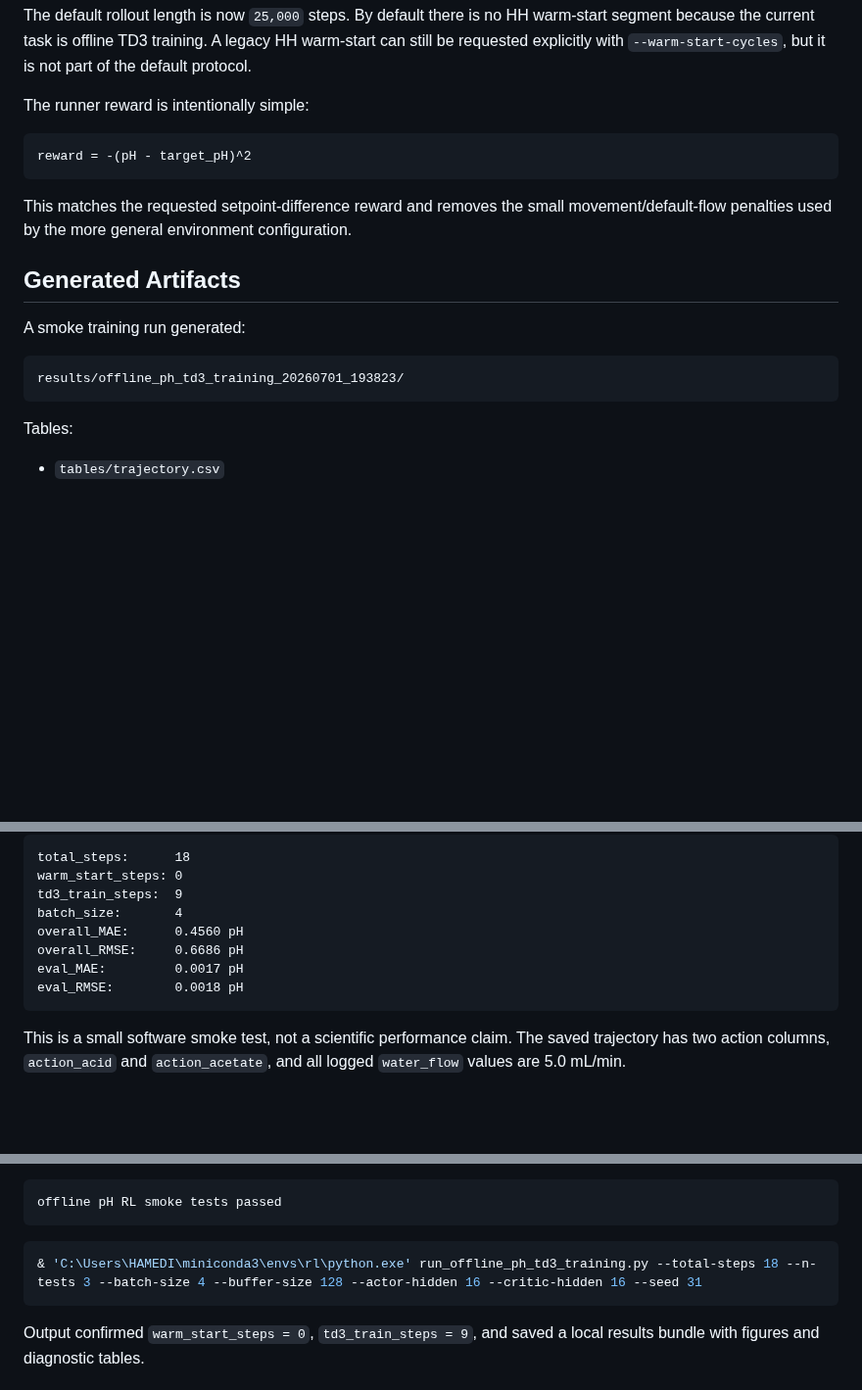
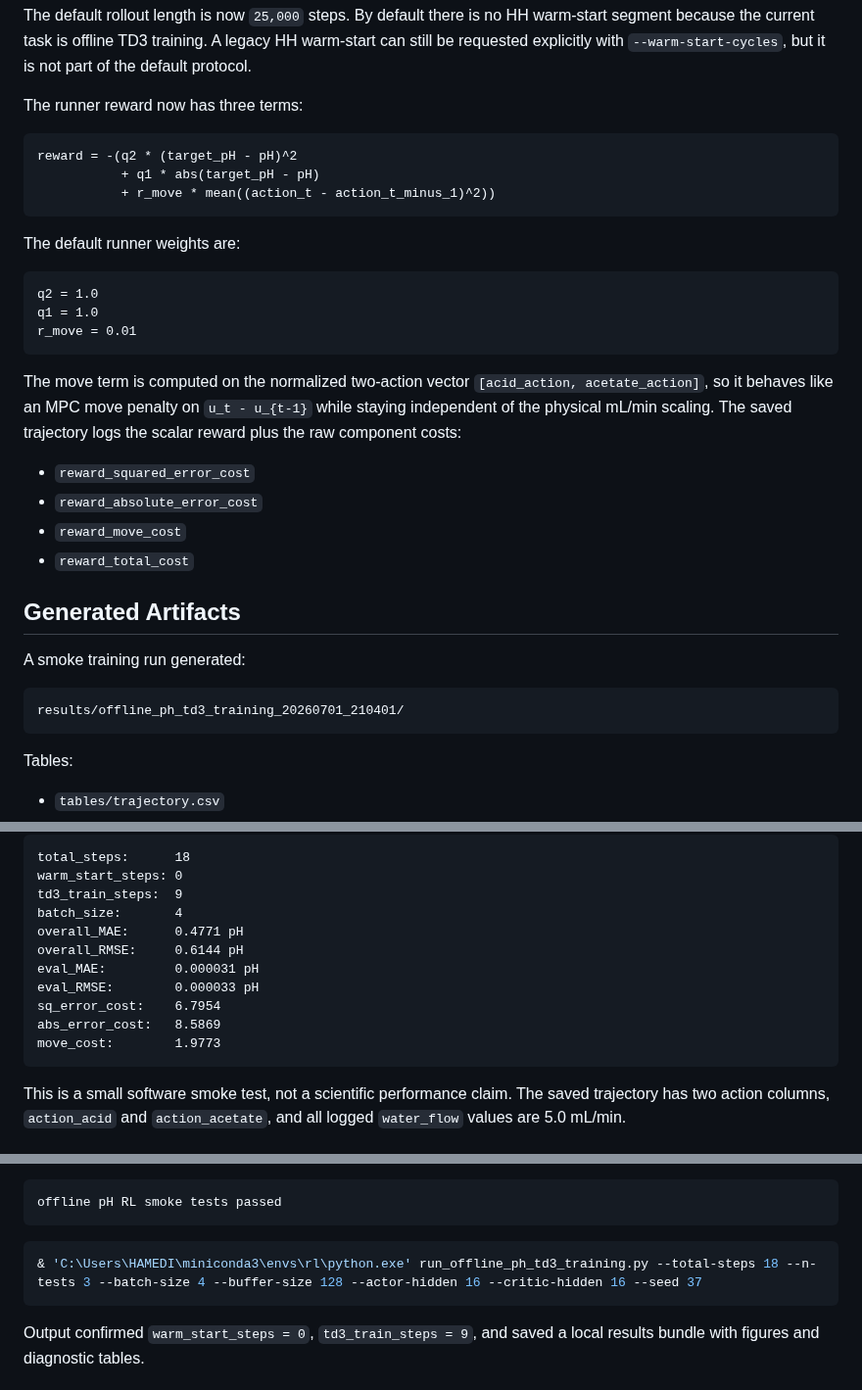
Before and after one commit to amirhm10/pHRLController, a Markdown page: reports/offline_ph_rl_environment_report.md, 3 parts joined by grey strips. Shown at 98% size. Rendered like a GitHub page; blank space fills up the shorter version.

Commit message:
Add three-term offline pH TD3 reward

````diff
--- a/reports/offline_ph_rl_environment_report.md
+++ b/reports/offline_ph_rl_environment_report.md
@@ -129,20 +129,35 @@ It follows the same broad style as the RL-assisted repository:
 
 The default rollout length is now `25,000` steps. By default there is no HH warm-start segment because the current task is offline TD3 training. A legacy HH warm-start can still be requested explicitly with `--warm-start-cycles`, but it is not part of the default protocol.
 
-The runner reward is intentionally simple:
+The runner reward now has three terms:
 
 ```text
-reward = -(pH - target_pH)^2
+reward = -(q2 * (target_pH - pH)^2
+           + q1 * abs(target_pH - pH)
+           + r_move * mean((action_t - action_t_minus_1)^2))
 ```
 
-This matches the requested setpoint-difference reward and removes the small movement/default-flow penalties used by the more general environment configuration.
+The default runner weights are:
+
+```text
+q2 = 1.0
+q1 = 1.0
+r_move = 0.01
+```
+
+The move term is computed on the normalized two-action vector `[acid_action, acetate_action]`, so it behaves like an MPC move penalty on `u_t - u_{t-1}` while staying independent of the physical mL/min scaling. The saved trajectory logs the scalar reward plus the raw component costs:
+
+- `reward_squared_error_cost`
+- `reward_absolute_error_cost`
+- `reward_move_cost`
+- `reward_total_cost`
 
 ## Generated Artifacts
 
 A smoke training run generated:
 
 ```text
-results/offline_ph_td3_training_20260701_193823/
+results/offline_ph_td3_training_20260701_210401/
 ```
 
 Tables:
@@ -173,10 +188,13 @@ total_steps:      18
 warm_start_steps: 0
 td3_train_steps:  9
 batch_size:       4
-overall_MAE:      0.4560 pH
-overall_RMSE:     0.6686 pH
-eval_MAE:         0.0017 pH
-eval_RMSE:        0.0018 pH
+overall_MAE:      0.4771 pH
+overall_RMSE:     0.6144 pH
+eval_MAE:         0.000031 pH
+eval_RMSE:        0.000033 pH
+sq_error_cost:    6.7954
+abs_error_cost:   8.5869
+move_cost:        1.9773
 ```
 
 This is a small software smoke test, not a scientific performance claim.
@@ -202,7 +220,7 @@ offline pH RL smoke tests passed
 ```
 
 ```powershell
-& 'C:\Users\HAMEDI\miniconda3\envs\rl\python.exe' run_offline_ph_td3_training.py --total-steps 18 --n-tests 3 --batch-size 4 --buffer-size 128 --actor-hidden 16 --critic-hidden 16 --seed 31
+& 'C:\Users\HAMEDI\miniconda3\envs\rl\python.exe' run_offline_ph_td3_training.py --total-steps 18 --n-tests 3 --batch-size 4 --buffer-size 128 --actor-hidden 16 --critic-hidden 16 --seed 37
 ```
 
 Output confirmed `warm_start_steps = 0`, `td3_train_steps = 9`, and saved a local results bundle with figures and diagnostic tables.
````
Also changed, not shown: other parts of reports/offline_ph_rl_environment_report.md (+1 -1 lines), change-reports/20260701_210500_three_term_td3_reward.md (added, +118 -0 lines), reports/offline_ph_td3_training_result_analysis.md (+37 -35 lines), reports/figures/offline_ph_td3_training_20260701_210401_analysis/fig_action_diagnostics.png (added), reports/figures/offline_ph_td3_training_20260701_210401_analysis/fig_cycle_metrics.png (added), reports/figures/offline_ph_td3_training_20260701_210401_analysis/fig_flow_commands_and_ratio.png (added), reports/figures/offline_ph_td3_training_20260701_210401_analysis/fig_hh_ratio_consistency.png (added), reports/figures/offline_ph_td3_training_20260701_210401_analysis/fig_ph_tracking_error_reward.png (added), reports/figures/offline_ph_td3_training_20260701_210401_analysis/fig_training_losses.png (added), 11 other files.
